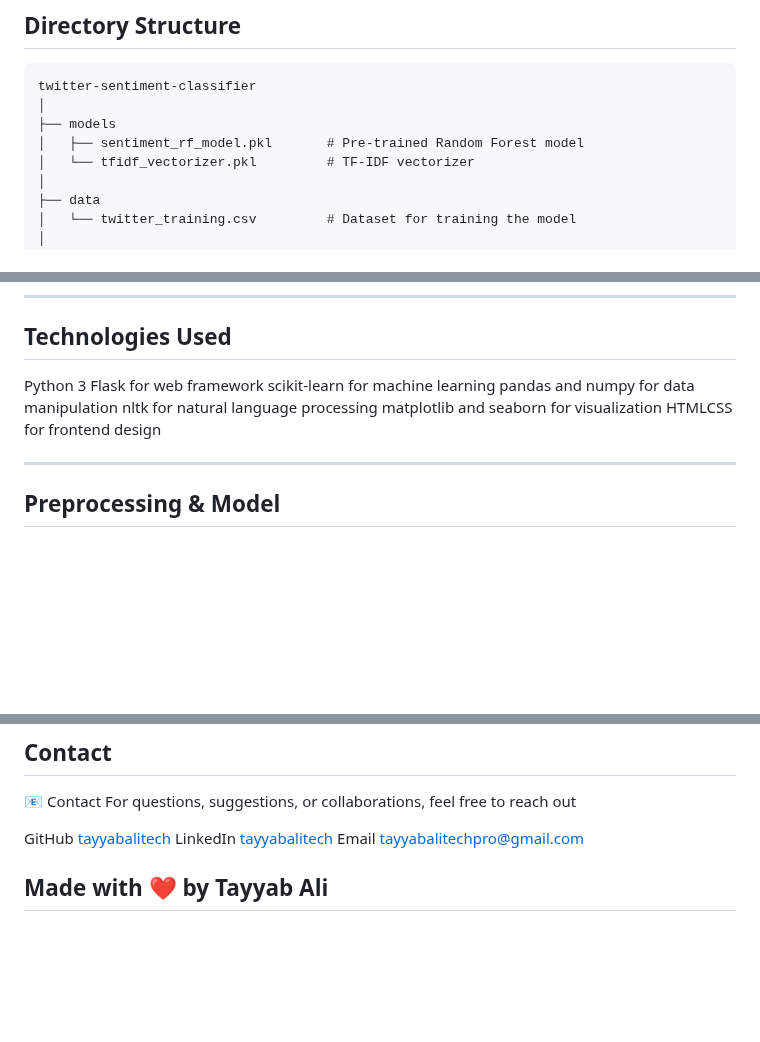
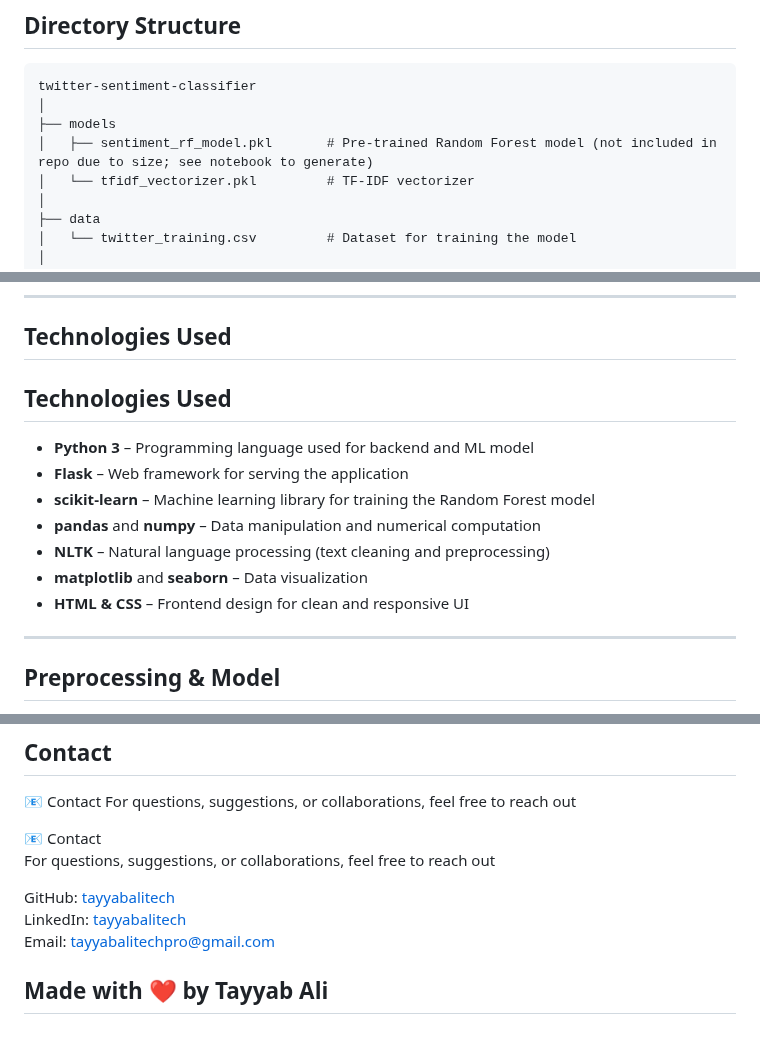
Before and after one commit to tayyabalitech/twitter-sentiment-classifier, a Markdown page: README.md, 3 parts joined by grey strips. Rendered like a GitHub page; blank space fills up the shorter version.

```diff
--- a/README.md
+++ b/README.md
@@ -30,7 +28,7 @@ The project is designed with clean UIUX using HTML and CSS to make sentiment ana
 twitter-sentiment-classifier
 │
 ├── models
-│   ├── sentiment_rf_model.pkl       # Pre-trained Random Forest model
+│   ├── sentiment_rf_model.pkl       # Pre-trained Random Forest model (not included in repo due to size; see notebook to generate)
 │   └── tfidf_vectorizer.pkl         # TF-IDF vectorizer
 │
 ├── data
@@ -102,13 +100,15 @@ python app.py
 
 ## Technologies Used
 
- Python 3
- Flask for web framework
- scikit-learn for machine learning
- pandas and numpy for data manipulation
- nltk for natural language processing
- matplotlib and seaborn for visualization
- HTMLCSS for frontend design
+## Technologies Used
+
+- **Python 3** – Programming language used for backend and ML model
+- **Flask** – Web framework for serving the application
+- **scikit-learn** – Machine learning library for training the Random Forest model
+- **pandas** and **numpy** – Data manipulation and numerical computation
+- **NLTK** – Natural language processing (text cleaning and preprocessing)
+- **matplotlib** and **seaborn** – Data visualization
+- **HTML & CSS** – Frontend design for clean and responsive UI
 
 ---
 
@@ -142,8 +142,11 @@ Badges are styled using CSS for immediate visual feedback
 📧 Contact
 For questions, suggestions, or collaborations, feel free to reach out
 
- GitHub [tayyabalitech](httpsgithub.comtayyabalitech)
- LinkedIn [tayyabalitech](httpswww.linkedin.comintayyabalitech)
- Email [tayyabalitechpro@gmail.com](mailtotayyabalitechpro@gmail.com)
+📧 Contact
+For questions, suggestions, or collaborations, feel free to reach out
+
+GitHub: [tayyabalitech](https://github.com/tayyabalitech)
+LinkedIn: [tayyabalitech](https://www.linkedin.com/in/tayyabalitech)
+Email: [tayyabalitechpro@gmail.com](mailto:tayyabalitechpro@gmail.com)
 
 ## Made with ❤️ by Tayyab Ali
```
Also changed, not shown: other parts of README.md (+2 -4 lines).
